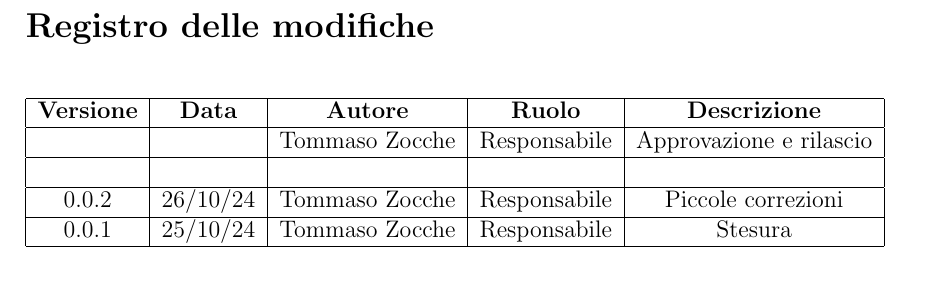
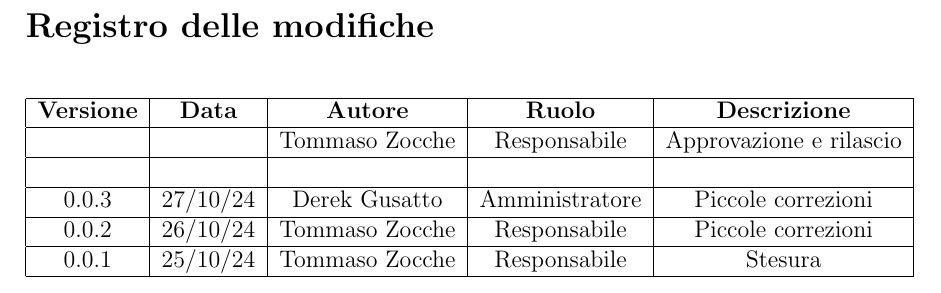
Before and after one commit to PEBKAC-SWE-Group-11/docs, a LaTeX document (1 - Candidatura/Verbali/Esterni/2024-10-25/2024-10-25.tex, which reads 1 - Candidatura/Verbali/Esterni/2024-10-25/contents/versioning.tex): part of page 2 of 5, cut so that both start at the same text. Compiled offline with pdfLaTeX.

```diff
--- a/1 - Candidatura/Verbali/Esterni/2024-10-25/contents/versioning.tex
+++ b/1 - Candidatura/Verbali/Esterni/2024-10-25/contents/versioning.tex
@@ -9,6 +9,8 @@
           \hline
           &  &  &  &  \\
           \hline
+          0.0.3 & 27/10/24 & Derek Gusatto & Amministratore & Piccole correzioni \\
+          \hline
           0.0.2 & 26/10/24 & Tommaso Zocche & Responsabile & Piccole correzioni \\
           \hline
           0.0.1 & 25/10/24 & Tommaso Zocche & Responsabile & Stesura \\
```
Also changed, not shown: 1 - Candidatura/Verbali/Esterni/2024-10-25/2024-10-25.tex (renamed from 1 - Candidatura/Verbali/Esterni/2024-10-25/YYYY-MM-DD.tex).
